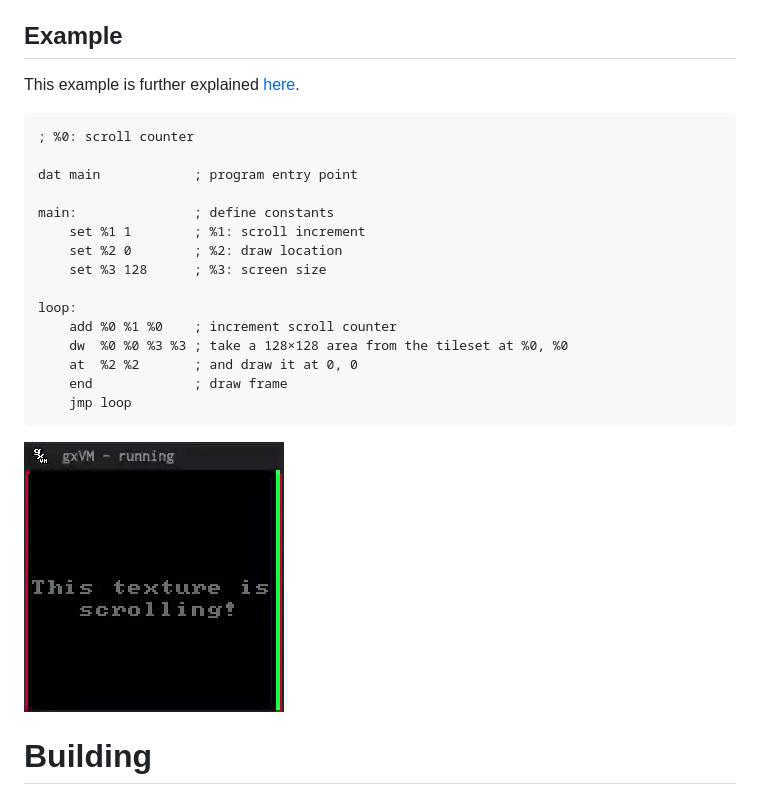
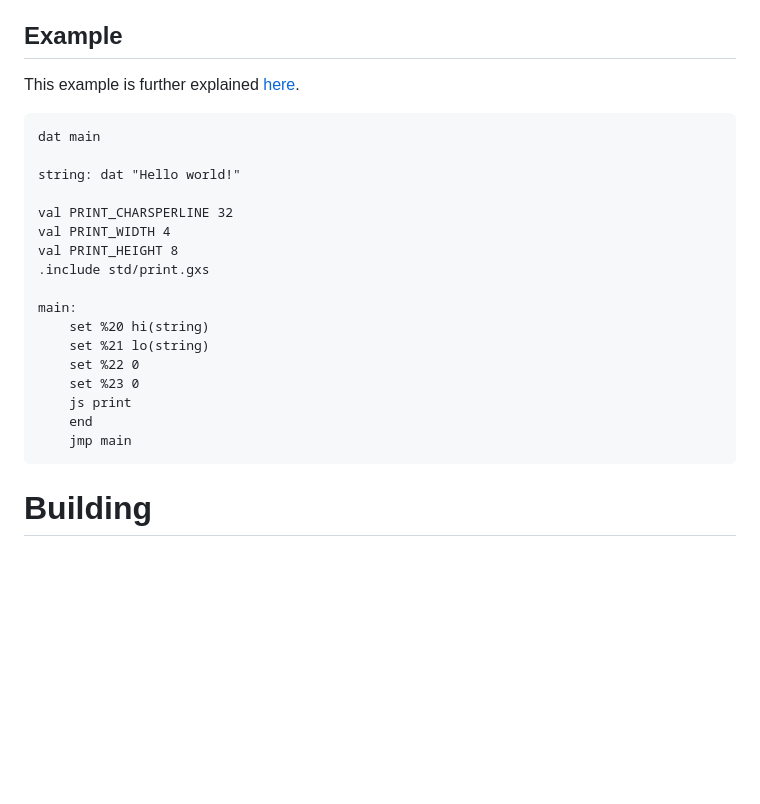
Before and after one commit to gtrxAC/gxarch, a Markdown page: README.md, the part around the change. GitHub-like rendering; blank space fills up the shorter version.

````diff
--- a/README.md
+++ b/README.md
@@ -10,25 +10,26 @@
 
 
 ## Example
-This example is further explained [here](https://github.com/gtrxAC/gxarch/blob/main/examples/drawscroll.gxs).
+This example is further explained [here](https://github.com/gtrxAC/gxarch/blob/main/examples/hello.gxs).
+```asm
+dat main
+
+string: dat "Hello world!"
+
+val PRINT_CHARSPERLINE 32
+val PRINT_WIDTH 4
+val PRINT_HEIGHT 8
+.include std/print.gxs
+
+main:
+	set %20 hi(string)
+	set %21 lo(string)
+	set %22 0
+	set %23 0
+	js print
+	end
+	jmp main
 ```
-; %0: scroll counter
-
-dat main            ; program entry point
-
-main:               ; define constants
-    set %1 1        ; %1: scroll increment
-    set %2 0        ; %2: draw location
-    set %3 128      ; %3: screen size
-
-loop:
-    add %0 %1 %0    ; increment scroll counter
-    dw  %0 %0 %3 %3 ; take a 128×128 area from the tileset at %0, %0
-    at  %2 %2       ; and draw it at 0, 0
-    end             ; draw frame
-    jmp loop
-```
-![example](assets/example.gif)
 
 
 # Building
````
Also changed, not shown: examples/tree.png (added), 5 other files.
